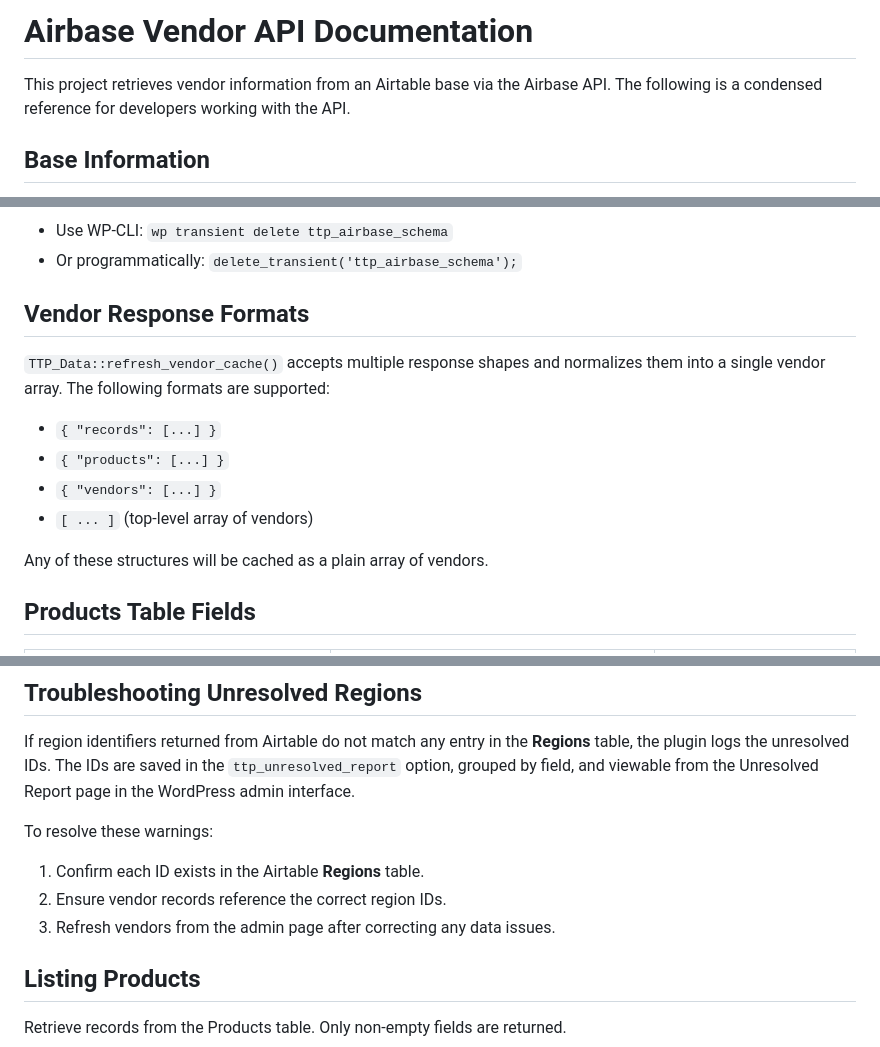
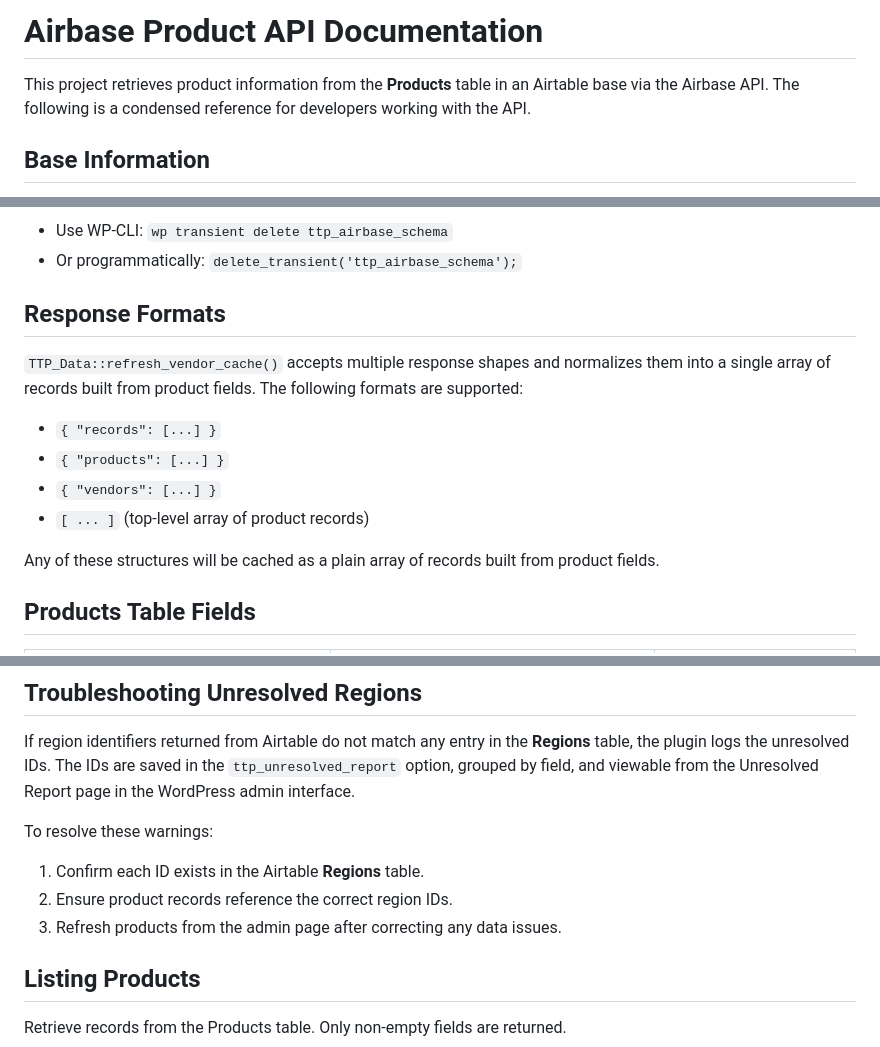
Before and after one commit to RealTreasury/treasury-tech-portal, a Markdown page: docs/AIRBASE_API.md, 3 parts joined by grey strips. Drawn GitHub-style.

Commit message:
docs: clarify product API naming

```diff
--- a/docs/AIRBASE_API.md
+++ b/docs/AIRBASE_API.md
@@ -1,6 +1,6 @@
-# Airbase Vendor API Documentation
+# Airbase Product API Documentation
 
-This project retrieves vendor information from an Airtable base via the Airbase API.
+This project retrieves product information from the **Products** table in an Airtable base via the Airbase API.
 The following is a condensed reference for developers working with the API.
 
 ## Base Information
@@ -75,16 +75,16 @@ The schema cache is refreshed automatically when missing or expired. To manually
 - Use WP-CLI: `wp transient delete ttp_airbase_schema`
 - Or programmatically: `delete_transient('ttp_airbase_schema');`
 
-## Vendor Response Formats
+## Response Formats
 `TTP_Data::refresh_vendor_cache()` accepts multiple response shapes and
-normalizes them into a single vendor array. The following formats are supported:
+normalizes them into a single array of records built from product fields. The following formats are supported:
 
 - `{ "records": [...] }`
 - `{ "products": [...] }`
 - `{ "vendors": [...] }`
-- `[ ... ]` (top-level array of vendors)
+- `[ ... ]` (top-level array of product records)
 
-Any of these structures will be cached as a plain array of vendors.
+Any of these structures will be cached as a plain array of records built from product fields.
 
 ## Products Table Fields
 | Field | Type | Notes |
@@ -135,8 +135,8 @@ Unresolved Report page in the WordPress admin interface.
 To resolve these warnings:
 
 1. Confirm each ID exists in the Airtable **Regions** table.
-2. Ensure vendor records reference the correct region IDs.
-3. Refresh vendors from the admin page after correcting any data issues.
+2. Ensure product records reference the correct region IDs.
+3. Refresh products from the admin page after correcting any data issues.
 
 ## Listing Products
 Retrieve records from the Products table. Only non-empty fields are returned.
```
Also changed, not shown: other parts of docs/AIRBASE_API.md (+1 -1 lines).
